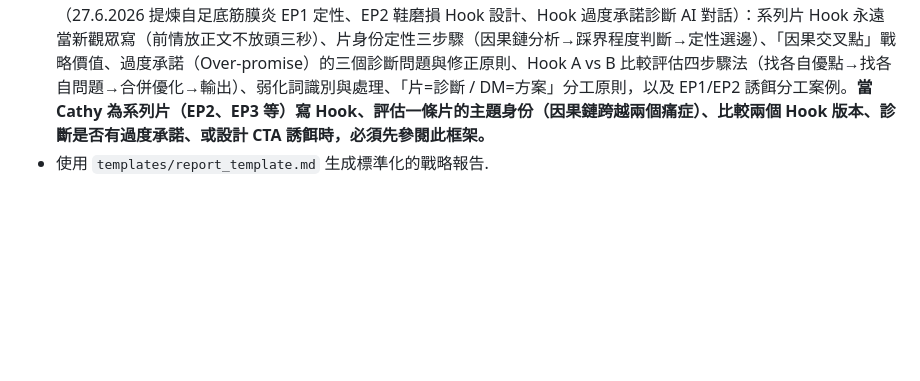
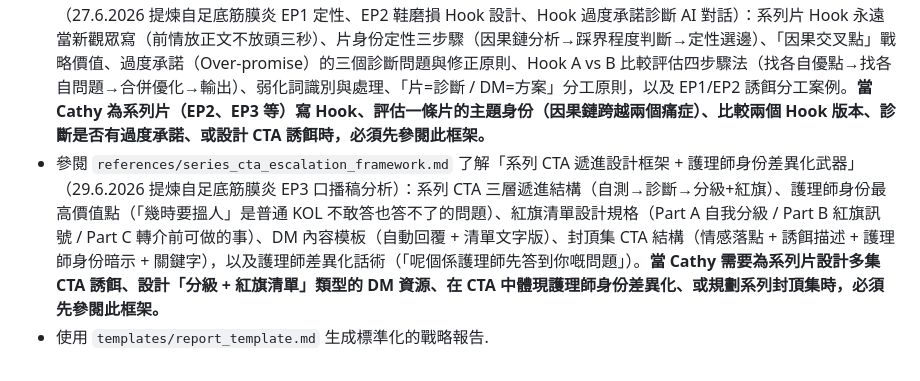
Before and after one commit to cozyii0521/life.guide007, a Markdown page: skills/ip-fortune-strategist/SKILL.md, the part around the change. Drawn GitHub-style; blank space fills up the shorter version.

Commit message:
feat: add series_cta_escalation_framework (EP3 analysis - 29.6.2026)
- 新增「系列 CTA 遞進設計框架 + 護理師身份差異化武器」
- 三層遞進結構：自測→診斷→分級+紅旗
- 紅旗清單設計規格（Part A/B/C）
- 封頂集 CTA 結構與護理師差異化話術
- 更新 SKILL.md 引用說明

```diff
--- a/skills/ip-fortune-strategist/SKILL.md
+++ b/skills/ip-fortune-strategist/SKILL.md
@@ -51,4 +51,5 @@ description: 結合中西命理（八字、紫微、占星、靈數）為個人
 - 參閱 `references/arch_universe_content_framework.md` 了解「足弓宇宙內容版圖框架」（26.6.2026 提煉自扁平足/足底筋膜炎延伸方向 AI 對話）：地基宇宙整合法（扁平足為地基、各痛症為分支、工具片為進階層）、扁平足 Hook 特殊法則（無痛症選題必須用「後果場景」補足緊迫感）、招牌觀點（Signature POV）設計與應用、出片次序策略（拉新/養信任/接工具三階段）、足底筋膜炎「晨痛」Hook 強度分析，以及「散件 vs 宇宙」的判斷標準。**當 Cathy 需要規劃足部相關選題的整體版圖、決定出片次序、或評估新選題是否適合加入宇宙時，必須先參閱此框架，執行「宇宙定位判斷」四步驟。**
 - 參閱 `references/audience_stage_positioning_framework.md` 了解「受眾階段定位一致性框架」（26.6.2026 提煉自升級版彈力帶/yoga block Reels AI 對話）：定位打架的四種症狀、工具存在理由法則（徒手有極限路徑）、引流品階段匹配法則（入門/升級/維持三階段對應）、Hook-內容數字一致性法則，以及系列升級版的雙重受眾挑戰。**當 Cathy 需要生成使用工具/器材的進階 Reels，或需要區分「入門受眾」vs「升級受眾」的選題時，必須先參閱此框架，執行「定位前置判斷」後再寫 Hook 和引流品。**
 - 參閱 `references/series_hook_identity_framework.md` 了解「系列片 Hook 陌生人原則 + 片身份定性框架」（27.6.2026 提煉自足底筋膜炎 EP1 定性、EP2 鞋磨損 Hook 設計、Hook 過度承諾診斷 AI 對話）：系列片 Hook 永遠當新觀眾寫（前情放正文不放頭三秒）、片身份定性三步驟（因果鏈分析→踩界程度判斷→定性選邊）、「因果交叉點」戰略價值、過度承諾（Over-promise）的三個診斷問題與修正原則、Hook A vs B 比較評估四步驟法（找各自優點→找各自問題→合併優化→輸出）、弱化詞識別與處理、「片=診斷 / DM=方案」分工原則，以及 EP1/EP2 誘餌分工案例。**當 Cathy 為系列片（EP2、EP3 等）寫 Hook、評估一條片的主題身份（因果鏈跨越兩個痛症）、比較兩個 Hook 版本、診斷是否有過度承諾、或設計 CTA 誘餌時，必須先參閱此框架。**
+- 參閱 `references/series_cta_escalation_framework.md` 了解「系列 CTA 遞進設計框架 + 護理師身份差異化武器」（29.6.2026 提煉自足底筋膜炎 EP3 口播稿分析）：系列 CTA 三層遞進結構（自測→診斷→分級+紅旗）、護理師身份最高價值點（「幾時要搵人」是普通 KOL 不敢答也答不了的問題）、紅旗清單設計規格（Part A 自我分級 / Part B 紅旗訊號 / Part C 轉介前可做的事）、DM 內容模板（自動回覆 + 清單文字版）、封頂集 CTA 結構（情感落點 + 誘餌描述 + 護理師身份暗示 + 關鍵字），以及護理師差異化話術（「呢個係護理師先答到你嘅問題」）。**當 Cathy 需要為系列片設計多集 CTA 誘餌、設計「分級 + 紅旗清單」類型的 DM 資源、在 CTA 中體現護理師身份差異化、或規劃系列封頂集時，必須先參閱此框架。**
 - 使用 `templates/report_template.md` 生成標準化的戰略報告.
```
Also changed, not shown: 1 other file.
